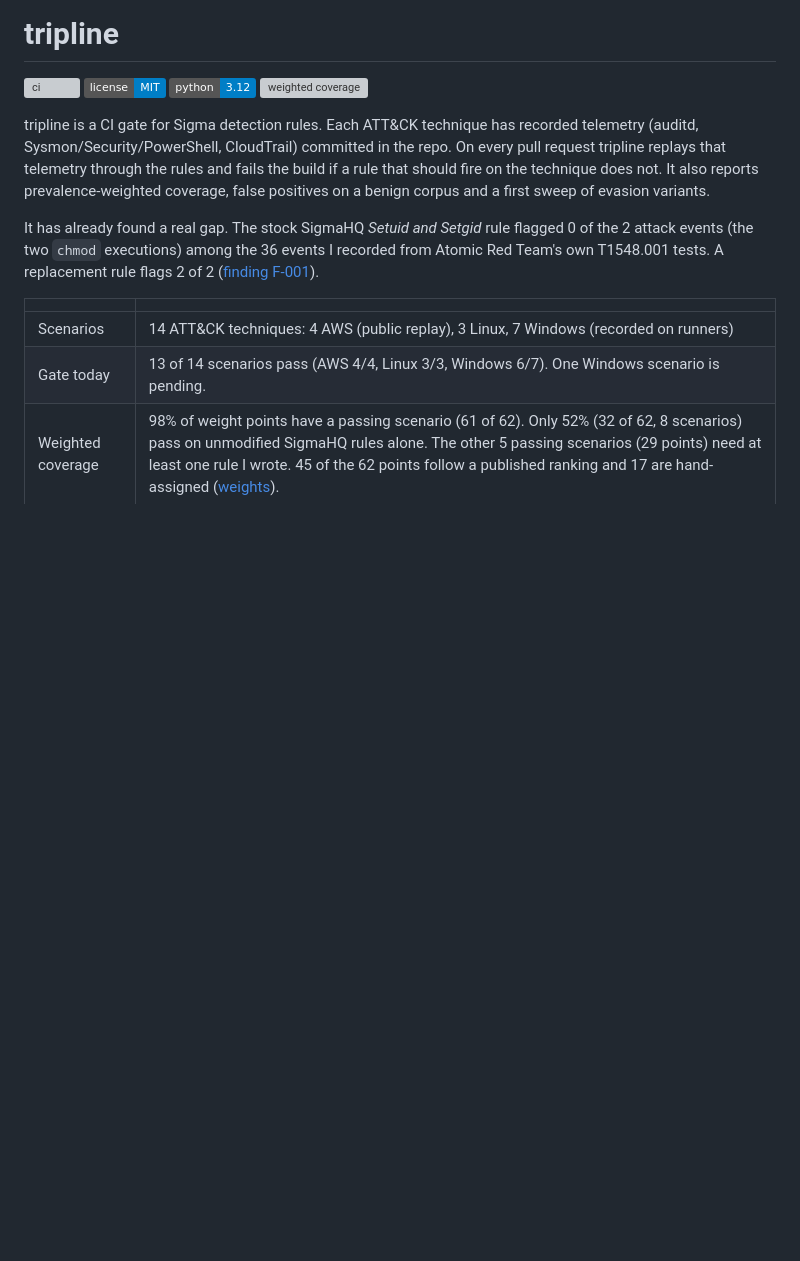
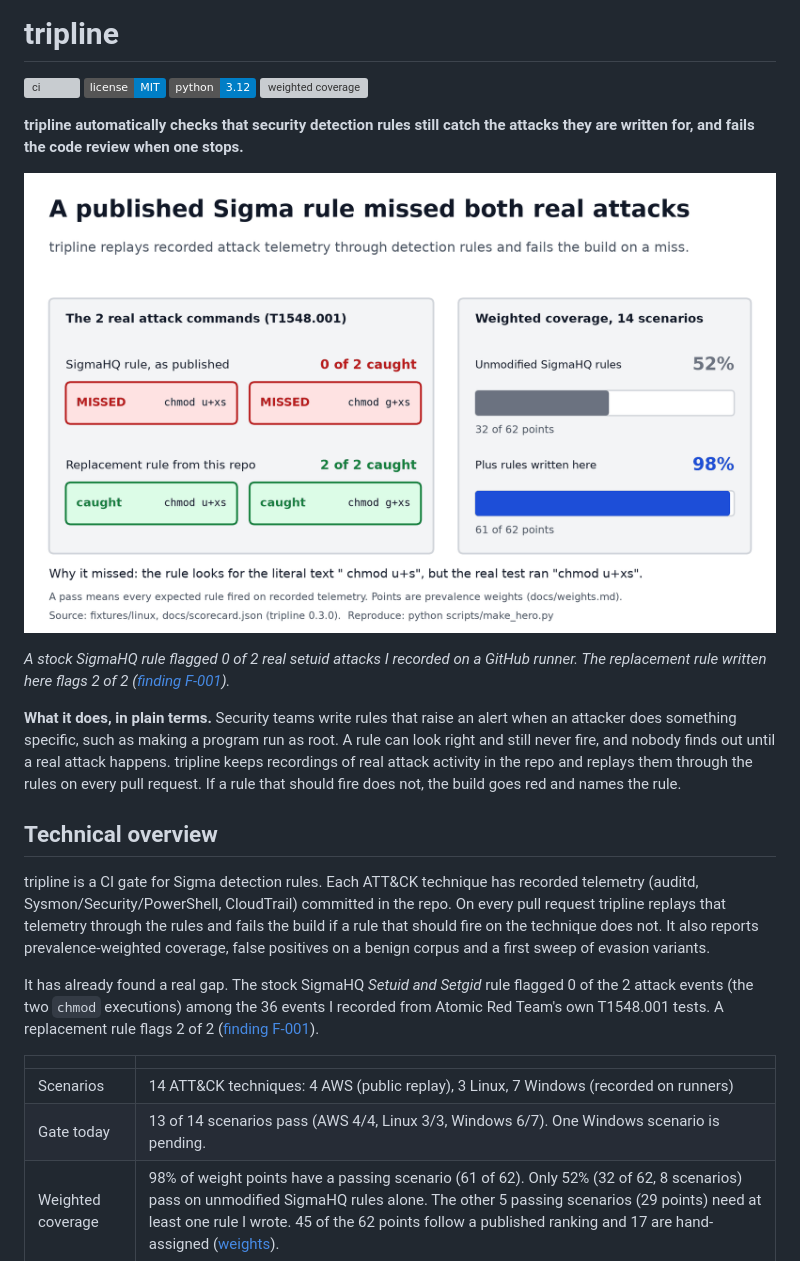
Before and after one commit to samiali38183/tripline, a Markdown page: README.md, the part around the change. Drawn GitHub-style; pictures changed too: docs/img/hero.png (added); badges without logos; blank space fills up the shorter version; grey boxes are pictures that could not be loaded.

Commit message:
README: plain-English summary and hero image at the top; add reproducible hero script

```diff
--- a/README.md
+++ b/README.md
@@ -4,6 +4,16 @@
 [![License: MIT](https://img.shields.io/badge/license-MIT-blue.svg)](LICENSE)
 ![python](https://img.shields.io/badge/python-3.12-blue)
 [![weighted coverage](docs/coverage.svg)](docs/scorecard.md)
+
+**tripline automatically checks that security detection rules still catch the attacks they are written for, and fails the code review when one stops.**
+
+![Left: a published SigmaHQ rule flagged 0 of 2 recorded setuid attack commands while the replacement rule written in this repo flagged 2 of 2. Right: weighted coverage across 14 ATT&CK scenarios is 52% on unmodified SigmaHQ rules and 98% with the rules written in this repo.](docs/img/hero.png)
+
+*A stock SigmaHQ rule flagged 0 of 2 real setuid attacks I recorded on a GitHub runner. The replacement rule written here flags 2 of 2 ([finding F-001](docs/findings.md)).*
+
+**What it does, in plain terms.** Security teams write rules that raise an alert when an attacker does something specific, such as making a program run as root. A rule can look right and still never fire, and nobody finds out until a real attack happens. tripline keeps recordings of real attack activity in the repo and replays them through the rules on every pull request. If a rule that should fire does not, the build goes red and names the rule.
+
+## Technical overview
 
 tripline is a CI gate for Sigma detection rules. Each ATT&CK technique has recorded telemetry (auditd, Sysmon/Security/PowerShell, CloudTrail) committed in the repo. On every pull request tripline replays that telemetry through the rules and fails the build if a rule that should fire on the technique does not. It also reports prevalence-weighted coverage, false positives on a benign corpus and a first sweep of evasion variants.
 
```
Also changed, not shown: 1 other file.
